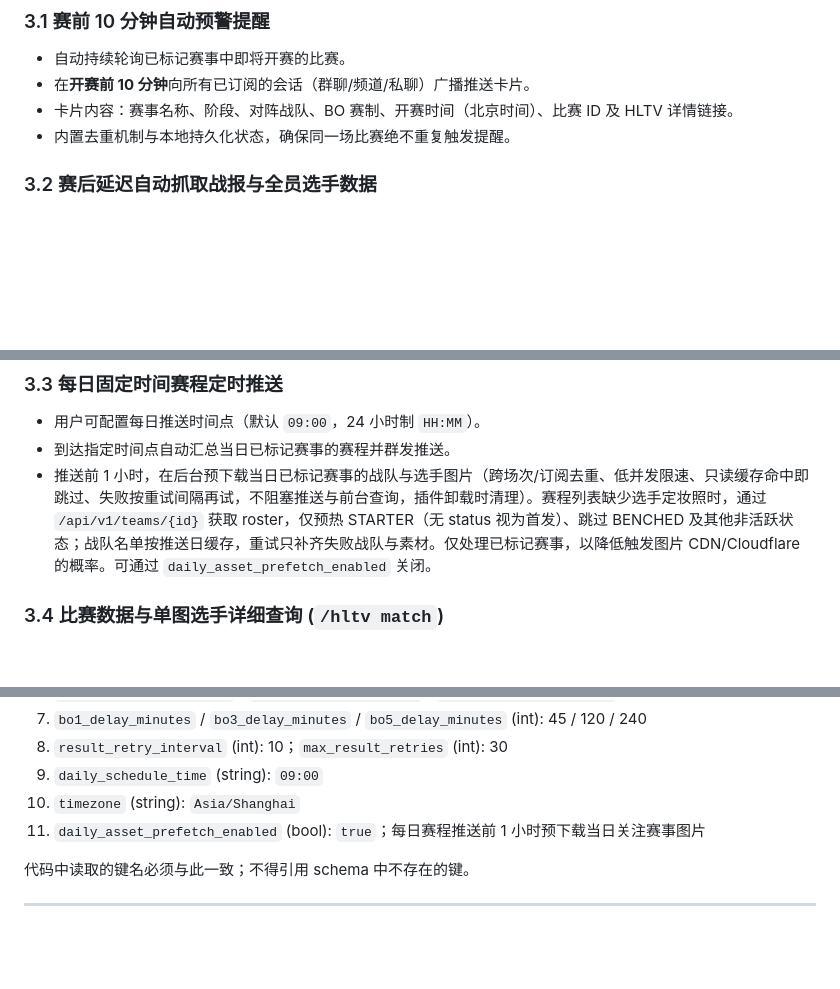
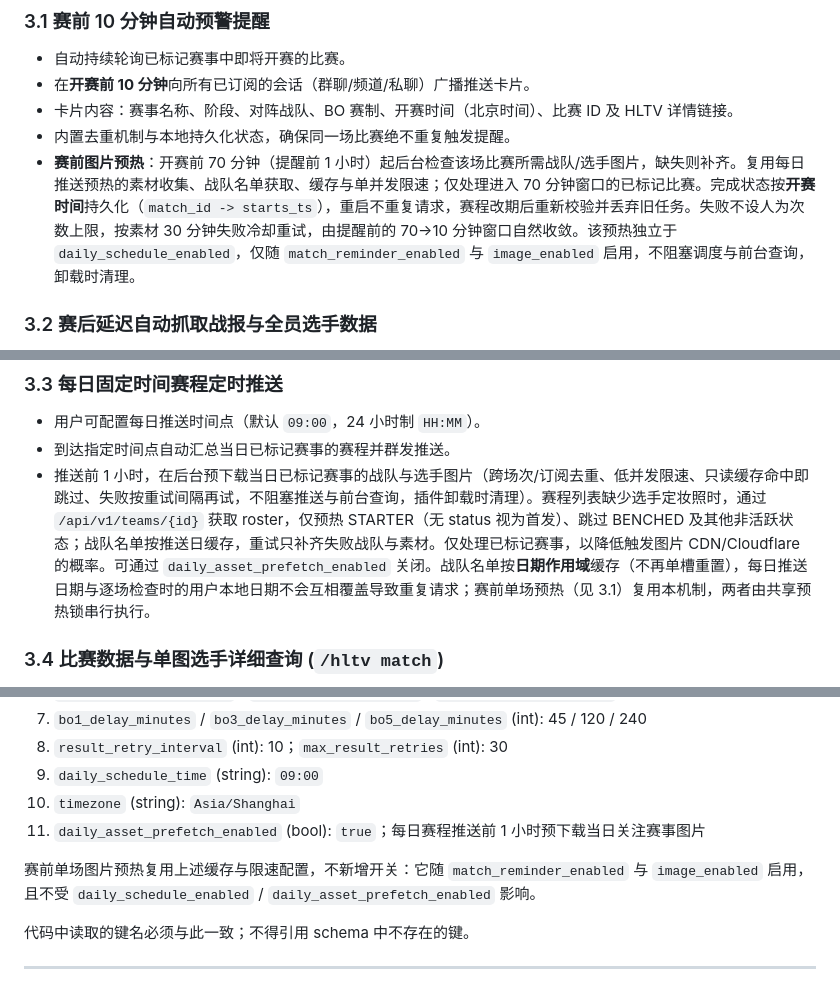
Before and after one commit to Rinyin/astrbot_plugin_hltv, a Markdown page: AGENT.md, 3 parts joined by grey strips. Drawn GitHub-style; blank space fills up the shorter version.

Commit message:
docs: record per-match image prewarm behavior

```diff
--- a/AGENT.md
+++ b/AGENT.md
@@ -38,6 +38,7 @@
 - 在**开赛前 10 分钟**向所有已订阅的会话（群聊/频道/私聊）广播推送卡片。
 - 卡片内容：赛事名称、阶段、对阵战队、BO 赛制、开赛时间（北京时间）、比赛 ID 及 HLTV 详情链接。
 - 内置去重机制与本地持久化状态，确保同一场比赛绝不重复触发提醒。
+- **赛前图片预热**：开赛前 70 分钟（提醒前 1 小时）起后台检查该场比赛所需战队/选手图片，缺失则补齐。复用每日推送预热的素材收集、战队名单获取、缓存与单并发限速；仅处理进入 70 分钟窗口的已标记比赛。完成状态按**开赛时间**持久化（`match_id -> starts_ts`），重启不重复请求，赛程改期后重新校验并丢弃旧任务。失败不设人为次数上限，按素材 30 分钟失败冷却重试，由提醒前的 70→10 分钟窗口自然收敛。该预热独立于 `daily_schedule_enabled`，仅随 `match_reminder_enabled` 与 `image_enabled` 启用，不阻塞调度与前台查询，卸载时清理。
 
 ### 3.2 赛后延迟自动抓取战报与全员选手数据
 - 比赛进入提醒时自动加入战报追踪队列。
@@ -55,7 +56,7 @@
 ### 3.3 每日固定时间赛程定时推送
 - 用户可配置每日推送时间点（默认 `09:00`，24 小时制 `HH:MM`）。
 - 到达指定时间点自动汇总当日已标记赛事的赛程并群发推送。
-- 推送前 1 小时，在后台预下载当日已标记赛事的战队与选手图片（跨场次/订阅去重、低并发限速、只读缓存命中即跳过、失败按重试间隔再试，不阻塞推送与前台查询，插件卸载时清理）。赛程列表缺少选手定妆照时，通过 `/api/v1/teams/{id}` 获取 roster，仅预热 STARTER（无 status 视为首发）、跳过 BENCHED 及其他非活跃状态；战队名单按推送日缓存，重试只补齐失败战队与素材。仅处理已标记赛事，以降低触发图片 CDN/Cloudflare 的概率。可通过 `daily_asset_prefetch_enabled` 关闭。
+- 推送前 1 小时，在后台预下载当日已标记赛事的战队与选手图片（跨场次/订阅去重、低并发限速、只读缓存命中即跳过、失败按重试间隔再试，不阻塞推送与前台查询，插件卸载时清理）。赛程列表缺少选手定妆照时，通过 `/api/v1/teams/{id}` 获取 roster，仅预热 STARTER（无 status 视为首发）、跳过 BENCHED 及其他非活跃状态；战队名单按推送日缓存，重试只补齐失败战队与素材。仅处理已标记赛事，以降低触发图片 CDN/Cloudflare 的概率。可通过 `daily_asset_prefetch_enabled` 关闭。战队名单按**日期作用域**缓存（不再单槽重置），每日推送日期与逐场检查时的用户本地日期不会互相覆盖导致重复请求；赛前单场预热（见 3.1）复用本机制，两者由共享预热锁串行执行。
 
 ### 3.4 比赛数据与单图选手详细查询 (`/hltv match`)
 - 支持通过指令查询任意比赛（正在进行、已完赛、未开赛）的深度数据：
@@ -136,6 +137,8 @@
 10. `timezone` (string): `Asia/Shanghai`
 11. `daily_asset_prefetch_enabled` (bool): `true`；每日赛程推送前 1 小时预下载当日关注赛事图片
 
+赛前单场图片预热复用上述缓存与限速配置，不新增开关：它随 `match_reminder_enabled` 与 `image_enabled` 启用，且不受 `daily_schedule_enabled` / `daily_asset_prefetch_enabled` 影响。
+
 代码中读取的键名必须与此一致；不得引用 schema 中不存在的键。
 
 ---
```
